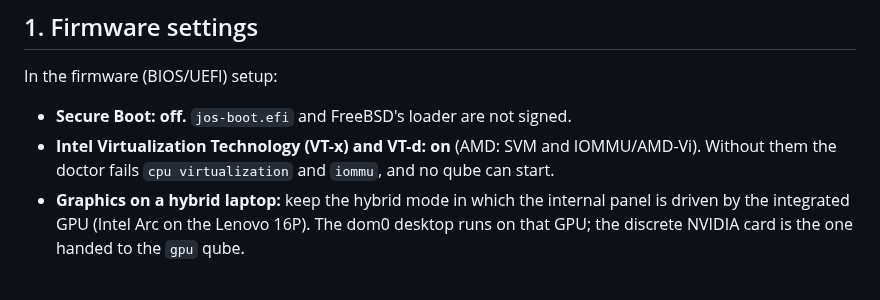
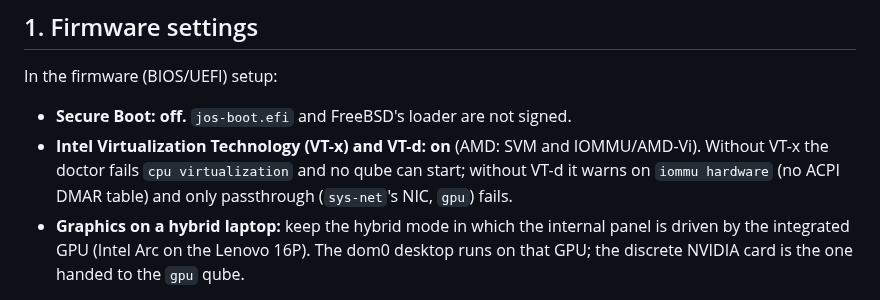
Before and after one commit to juanmaneo/JuanitOS, a Markdown page: docs/hardware-testing.md, the part around the change. GitHub-like rendering.

```diff
--- a/docs/hardware-testing.md
+++ b/docs/hardware-testing.md
@@ -11,8 +11,9 @@ In the firmware (BIOS/UEFI) setup:
 - **Secure Boot: off.** `jos-boot.efi` and FreeBSD's loader are not
   signed.
 - **Intel Virtualization Technology (VT-x) and VT-d: on** (AMD: SVM and
-  IOMMU/AMD-Vi). Without them the doctor fails `cpu virtualization` and
-  `iommu`, and no qube can start.
+  IOMMU/AMD-Vi). Without VT-x the doctor fails `cpu virtualization` and
+  no qube can start; without VT-d it warns on `iommu hardware` (no ACPI
+  DMAR table) and only passthrough (`sys-net`'s NIC, `gpu`) fails.
 - **Graphics on a hybrid laptop:** keep the hybrid mode in which the
   internal panel is driven by the integrated GPU (Intel Arc on the Lenovo
   16P). The dom0 desktop runs on that GPU; the discrete NVIDIA card is
```
Also changed, not shown: docs/gpu-passthrough.md (+4 -1 lines), docs/images/installer-2-hardware.png, 4 other files.
